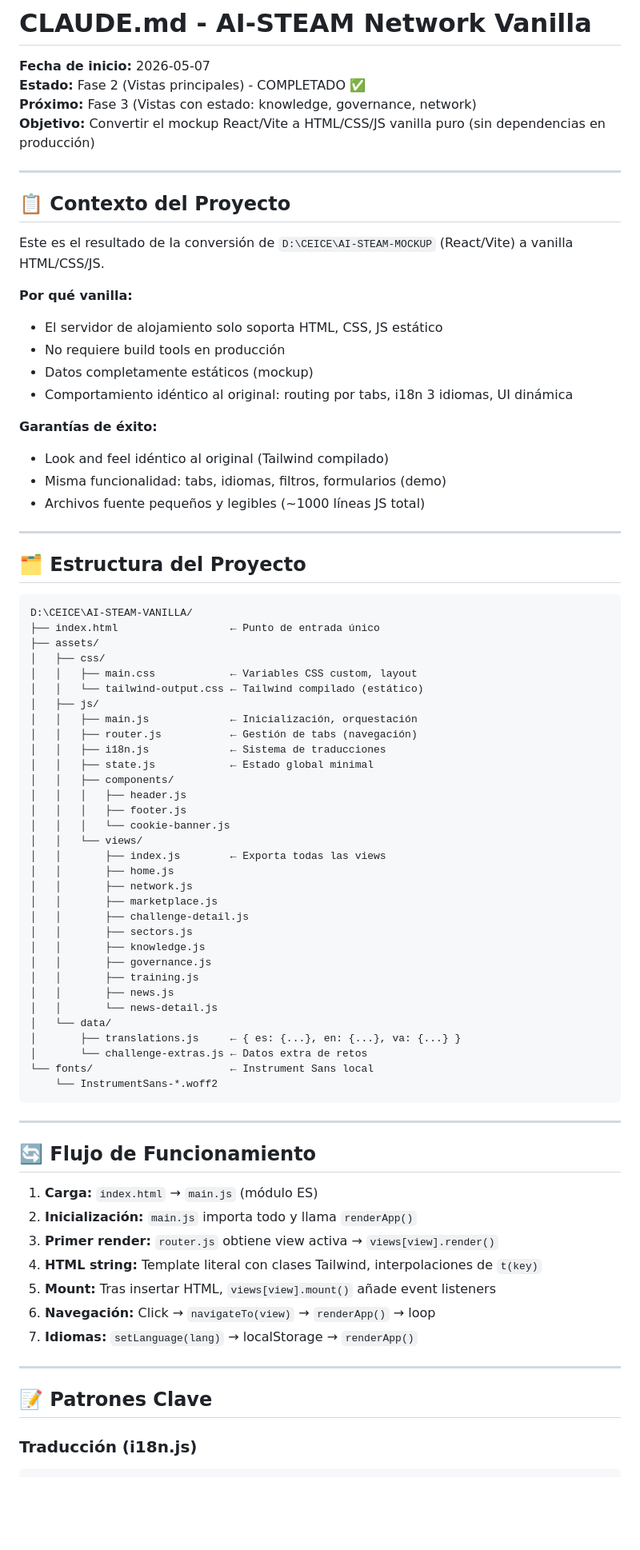
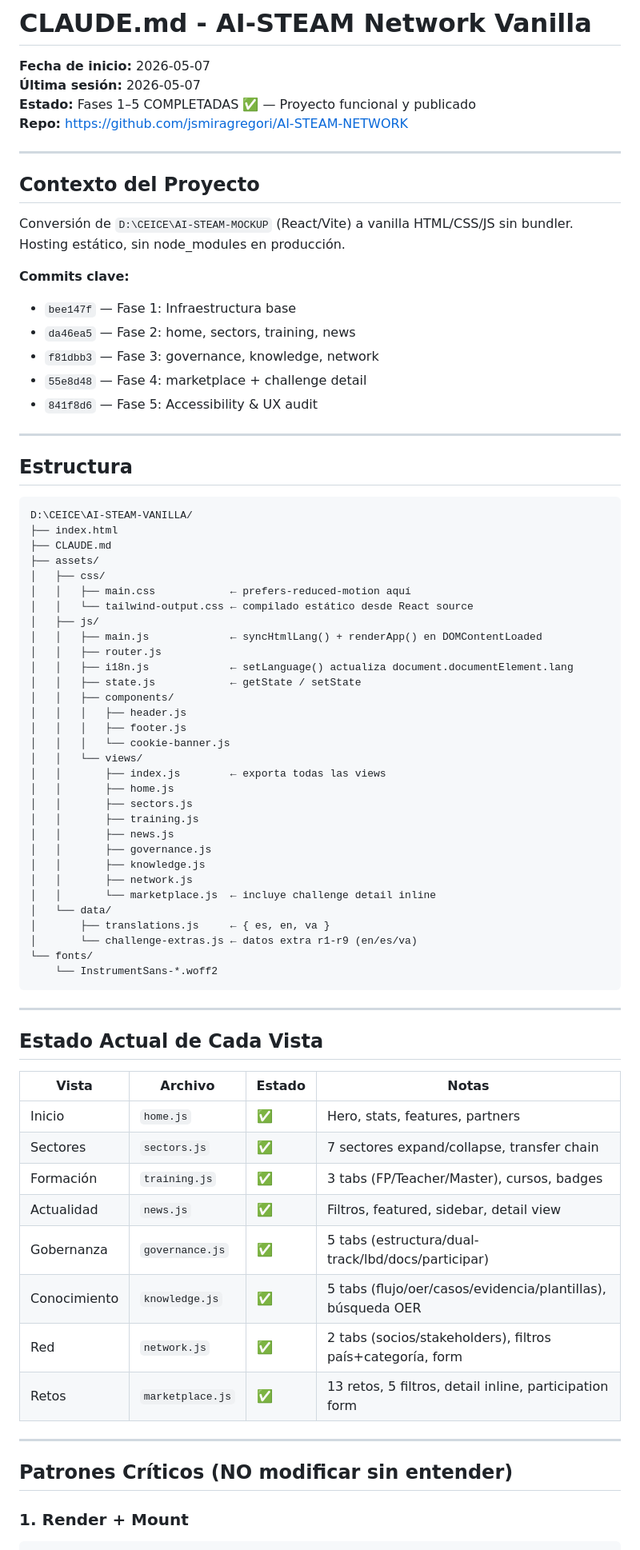
Before and after one commit to jsmiragregori/AI-STEAM-NETWORK, a Markdown page: CLAUDE.md, the part around one of its changes. Shown at 80% size. Rendered like a GitHub page; blank space fills up the shorter version.

Commit message:
docs: Update CLAUDE.md and add SIGUIENTES_PASOS.md for continuation on next computer

````diff
--- a/CLAUDE.md
+++ b/CLAUDE.md
@@ -1,81 +1,80 @@
 # CLAUDE.md - AI-STEAM Network Vanilla
 
 **Fecha de inicio:** 2026-05-07
-**Estado:** Fase 2 (Vistas principales) - COMPLETADO ✅
-**Próximo:** Fase 3 (Vistas con estado: knowledge, governance, network)
-**Objetivo:** Convertir el mockup React/Vite a HTML/CSS/JS vanilla puro (sin dependencias en producción)
+**Última sesión:** 2026-05-07
+**Estado:** Fases 1–5 COMPLETADAS ✅ — Proyecto funcional y publicado
+**Repo:** https://github.com/jsmiragregori/AI-STEAM-NETWORK
 
 ---
 
-## 📋 Contexto del Proyecto
+## Contexto del Proyecto
 
-Este es el resultado de la conversión de `D:\CEICE\AI-STEAM-MOCKUP` (React/Vite) a vanilla HTML/CSS/JS.
+Conversión de `D:\CEICE\AI-STEAM-MOCKUP` (React/Vite) a vanilla HTML/CSS/JS sin bundler.
+Hosting estático, sin node_modules en producción.
 
-**Por qué vanilla:**
-- El servidor de alojamiento solo soporta HTML, CSS, JS estático
-- No requiere build tools en producción
-- Datos completamente estáticos (mockup)
-- Comportamiento idéntico al original: routing por tabs, i18n 3 idiomas, UI dinámica
-
-**Garantías de éxito:**
-- Look and feel idéntico al original (Tailwind compilado)
-- Misma funcionalidad: tabs, idiomas, filtros, formularios (demo)
-- Archivos fuente pequeños y legibles (~1000 líneas JS total)
+**Commits clave:**
+- `bee147f` — Fase 1: Infraestructura base
+- `da46ea5` — Fase 2: home, sectors, training, news
+- `f81dbb3` — Fase 3: governance, knowledge, network
+- `55e8d48` — Fase 4: marketplace + challenge detail
+- `841f8d6` — Fase 5: Accessibility & UX audit
 
 ---
 
-## 🗂️ Estructura del Proyecto
+## Estructura
 
 ```
 D:\CEICE\AI-STEAM-VANILLA/
-├── index.html                  ← Punto de entrada único
+├── index.html
+├── CLAUDE.md
 ├── assets/
 │   ├── css/
-│   │   ├── main.css            ← Variables CSS custom, layout
-│   │   └── tailwind-output.css ← Tailwind compilado (estático)
+│   │   ├── main.css            ← prefers-reduced-motion aquí
+│   │   └── tailwind-output.css ← compilado estático desde React source
 │   ├── js/
-│   │   ├── main.js             ← Inicialización, orquestación
-│   │   ├── router.js           ← Gestión de tabs (navegación)
-│   │   ├── i18n.js             ← Sistema de traducciones
-│   │   ├── state.js            ← Estado global minimal
+│   │   ├── main.js             ← syncHtmlLang() + renderApp() en DOMContentLoaded
+│   │   ├── router.js
+│   │   ├── i18n.js             ← setLanguage() actualiza document.documentElement.lang
+│   │   ├── state.js            ← getState / setState
 │   │   ├── components/
 │   │   │   ├── header.js
 │   │   │   ├── footer.js
 │   │   │   └── cookie-banner.js
 │   │   └── views/
-│   │       ├── index.js        ← Exporta todas las views
+│   │       ├── index.js        ← exporta todas las views
 │   │       ├── home.js
-│   │       ├── network.js
-│   │       ├── marketplace.js
-│   │       ├── challenge-detail.js
 │   │       ├── sectors.js
-│   │       ├── knowledge.js
-│   │       ├── governance.js
 │   │       ├── training.js
 │   │       ├── news.js
-│   │       └── news-detail.js
+│   │       ├── governance.js
+│   │       ├── knowledge.js
+│   │       ├── network.js
+│   │       └── marketplace.js  ← incluye challenge detail inline
 │   └── data/
-│       ├── translations.js     ← { es: {...}, en: {...}, va: {...} }
-│       └── challenge-extras.js ← Datos extra de retos
-└── fonts/                      ← Instrument Sans local
+│       ├── translations.js     ← { es, en, va }
+│       └── challenge-extras.js ← datos extra r1-r9 (en/es/va)
+└── fonts/
     └── InstrumentSans-*.woff2
 ```
 
 ---
 
-## 🔄 Flujo de Funcionamiento
+## Estado Actual de Cada Vista
 
-1. **Carga:** `index.html` → `main.js` (módulo ES)
-2. **Inicialización:** `main.js` importa todo y llama `renderApp()`
-3. **Primer render:** `router.js` obtiene view activa → `views[view].render()`
-4. **HTML string:** Template literal con clases Tailwind, interpolaciones de `t(key)`
-5. **Mount:** Tras insertar HTML, `views[view].mount()` añade event listeners
-6. **Navegación:** Click → `navigateTo(view)` → `renderApp()` → loop
-7. **Idiomas:** `setLanguage(lang)` → localStorage → `renderApp()`
+| Vista | Archivo | Estado | Notas |
+|-------|---------|--------|-------|
+| Inicio | `home.js` | ✅ | Hero, stats, features, partners |
+| Sectores | `sectors.js` | ✅ | 7 sectores expand/collapse, transfer chain |
+| Formación | `training.js` | ✅ | 3 tabs (FP/Teacher/Master), cursos, badges |
+| Actualidad | `news.js` | ✅ | Filtros, featured, sidebar, detail view |
+| Gobernanza | `governance.js` | ✅ | 5 tabs (estructura/dual-track/lbd/docs/participar) |
+| Conocimiento | `knowledge.js` | ✅ | 5 tabs (flujo/oer/casos/evidencia/plantillas), búsqueda OER |
+| Red | `network.js` | ✅ | 2 tabs (socios/stakeholders), filtros país+categoría, form |
+| Retos | `marketplace.js` | ✅ | 13 retos, 5 filtros, detail inline, participation form |
 
 ---
 
-## 📝 Patrones Clave
+## Patrones Críticos (NO modificar sin entender)
 
-### Traducción (i18n.js)
+### 1. Render + Mount
 ```js
````
Also changed, not shown: other parts of CLAUDE.md (+102 -186 lines), SIGUIENTES_PASOS.md (added, +222 -0 lines).
